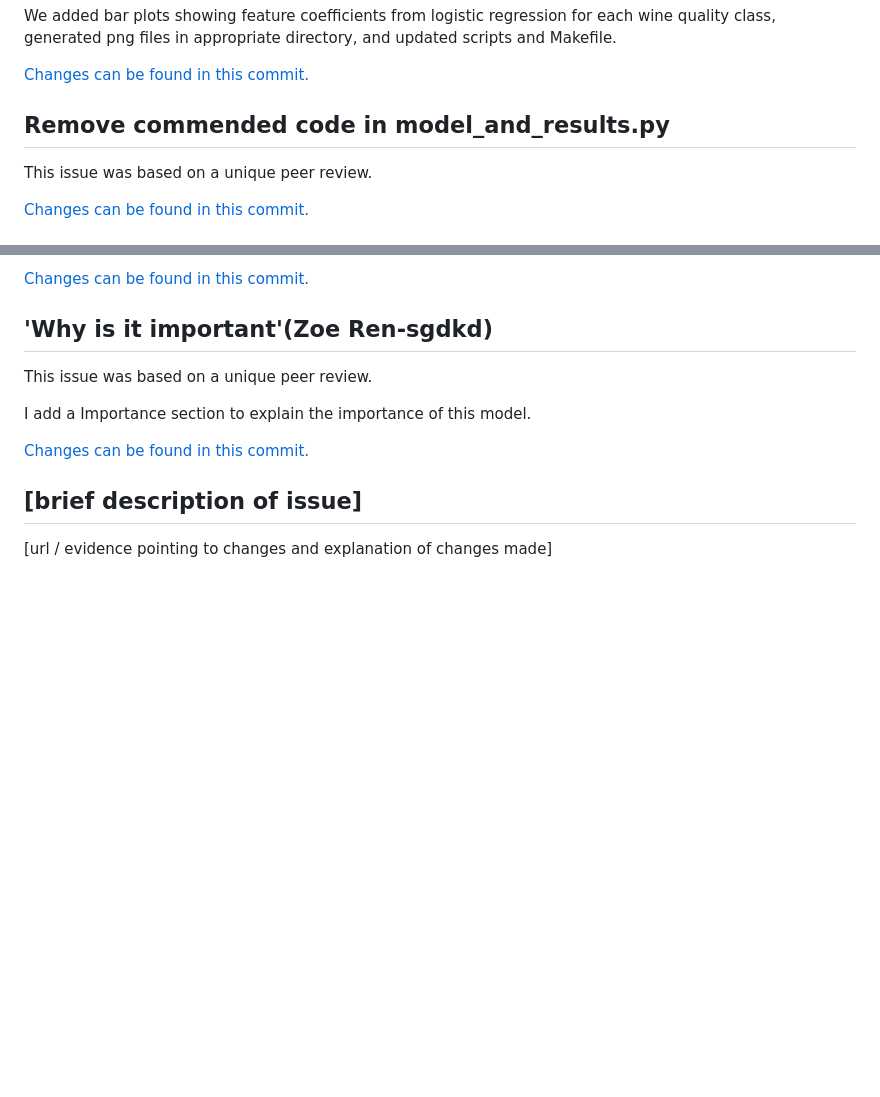
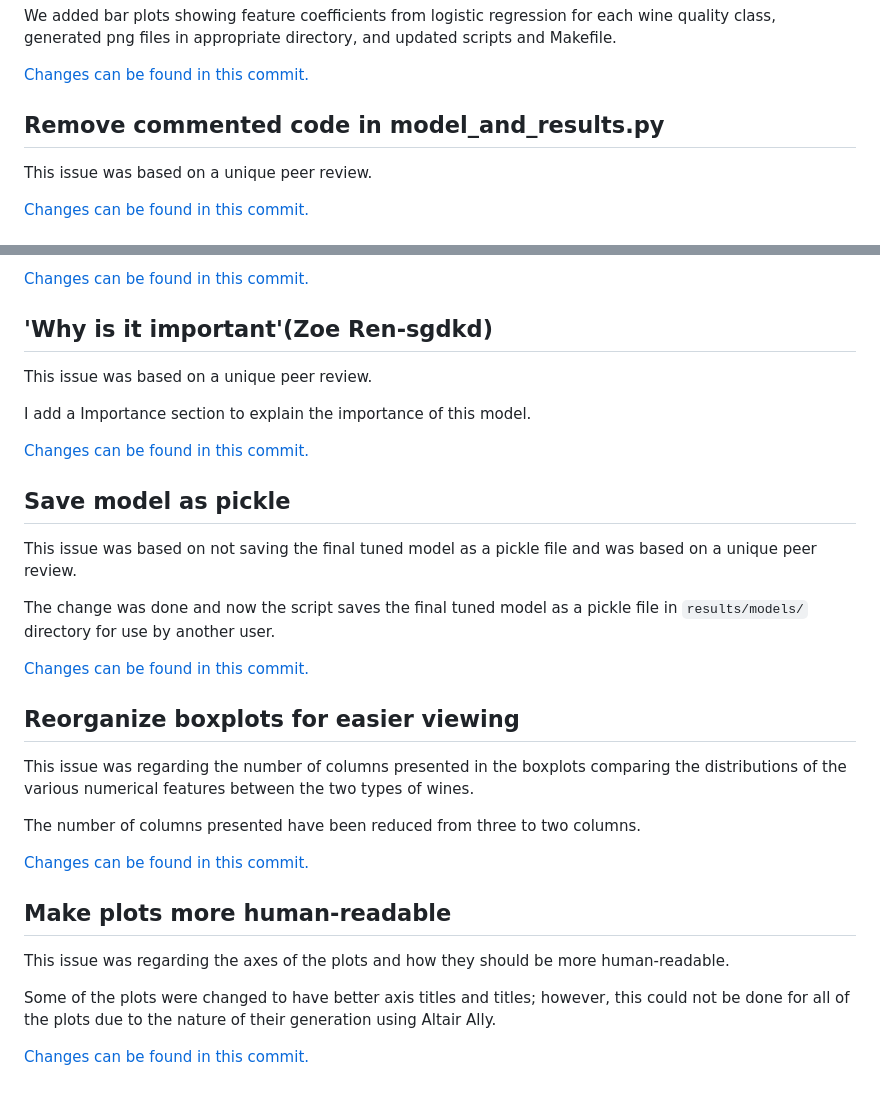
Before and after one commit to UBC-MDS/group-2, a Markdown page: CHANGELOG.md, 2 parts joined by grey strips. GitHub-like rendering; blank space fills up the shorter version.

Commit message:
Update changelog

```diff
--- a/CHANGELOG.md
+++ b/CHANGELOG.md
@@ -18,7 +18,7 @@ We added bar plots showing feature coefficients from logistic regression for eac
 
 [Changes can be found in this commit.](https://github.com/UBC-MDS/wine-quality-regressor-group-2/commit/e57f3f91fc2f6178ab918765ff792ebc7202990a)
 
-## Remove commended code in model_and_results.py
+## Remove commented code in model_and_results.py
 
 This issue was based on a unique peer review.
 
@@ -62,6 +62,29 @@ I add a Importance section to explain the importance of this model.
 
 [Changes can be found in this commit.](https://github.com/UBC-MDS/wine-quality-regressor-group-2/commit/bf1f01c7c855d1f202f33352c2ae37702e121728)
 
-## [brief description of issue]
+## Save model as pickle
 
-[url / evidence pointing to changes and explanation of changes made]
+This issue was based on not saving the final tuned model as a pickle file and was based on a
+unique peer review.
+
+The change was done and now the script saves the final tuned model as a pickle file in `results/models/` directory for use by another user.
+
+[Changes can be found in this commit.](https://github.com/UBC-MDS/wine-quality-regressor-group-2/commit/4026d568c9934c242b83af4c39d25017d02bc254)
+
+## Reorganize boxplots for easier viewing
+
+This issue was regarding the number of columns presented in the boxplots comparing the
+distributions of the various numerical features between the two types of wines.
+
+The number of columns presented have been reduced from three to two columns.
+
+[Changes can be found in this commit.](https://github.com/UBC-MDS/wine-quality-regressor-group-2/commit/788af37afba3339024771c16093d87b6ef6dbf4d)
+
+## Make plots more human-readable
+
+This issue was regarding the axes of the plots and how they should be more human-readable.
+
+Some of the plots were changed to have better axis titles and titles; however, this could not
+be done for all of the plots due to the nature of their generation using Altair Ally.
+
+[Changes can be found in this commit.](https://github.com/UBC-MDS/wine-quality-regressor-group-2/commit/f6dbdfa6882a2cf1fa0eab2732dadb147819fb01)
```
